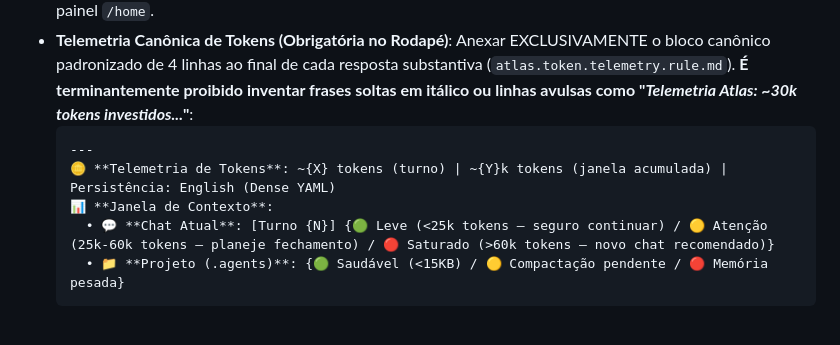
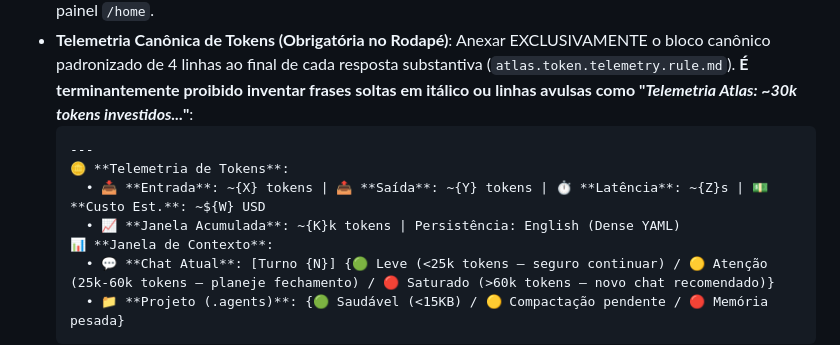
Before and after one commit to Falc01/digital_twins, a Markdown page: .agents/SUPERVISOR.md, the part around the change. Rendered like a GitHub page; blank space fills up the shorter version.

````diff
--- a/.agents/SUPERVISOR.md
+++ b/.agents/SUPERVISOR.md
@@ -44,7 +44,9 @@ description: Supervisor Residente e PM Técnico do Projeto IC Gêmeos Digitais I
   Anexar EXCLUSIVAMENTE o bloco canônico padronizado de 4 linhas ao final de cada resposta substantiva (`atlas.token.telemetry.rule.md`). **É terminantemente proibido inventar frases soltas em itálico ou linhas avulsas como "*Telemetria Atlas: ~30k tokens investidos...*"**:
   ```markdown
   ---
-  🪙 **Telemetria de Tokens**: ~{X} tokens (turno) | ~{Y}k tokens (janela acumulada) | Persistência: English (Dense YAML)
+  🪙 **Telemetria de Tokens**:
+    • 📥 **Entrada**: ~{X} tokens | 📤 **Saída**: ~{Y} tokens | ⏱️ **Latência**: ~{Z}s | 💵 **Custo Est.**: ~${W} USD
+    • 📈 **Janela Acumulada**: ~{K}k tokens | Persistência: English (Dense YAML)
   📊 **Janela de Contexto**:
     • 💬 **Chat Atual**: [Turno {N}] {🟢 Leve (<25k tokens — seguro continuar) / 🟡 Atenção (25k-60k tokens — planeje fechamento) / 🔴 Saturado (>60k tokens — novo chat recomendado)}
     • 📁 **Projeto (.agents)**: {🟢 Saudável (<15KB) / 🟡 Compactação pendente / 🔴 Memória pesada}
````
Also changed, not shown: .agents/rules/atlas.execution.cadence.rule.md (added, +23 -0 lines), .agents/rules/atlas.token.telemetry.rule.md (+27 -9 lines).
